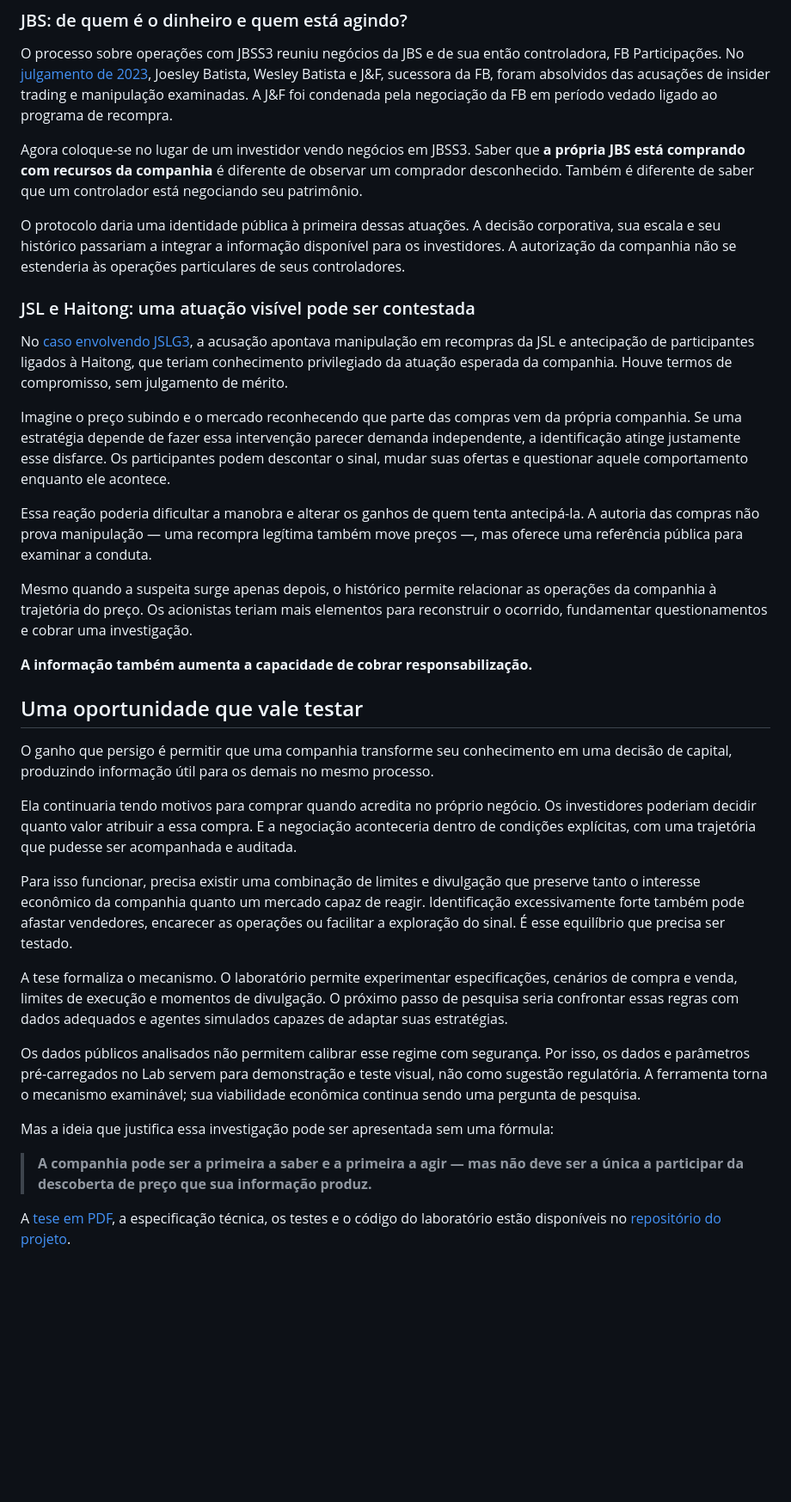
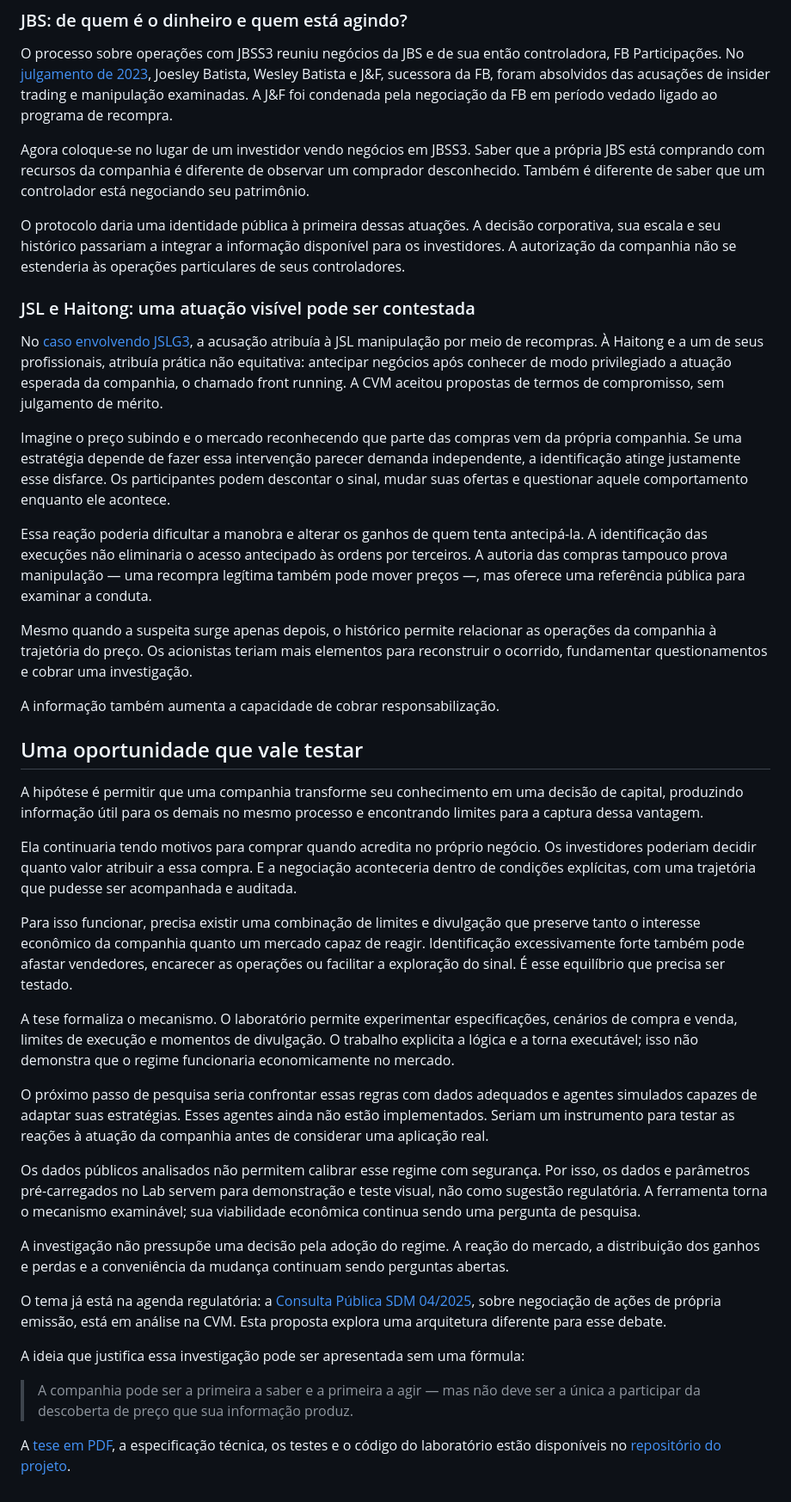
Before and after one commit to MMalucelli/issuer-protocol-lab, a Markdown page: docs/ARTIGO.md, the part around one of its changes. Shown at 86% size. GitHub-like rendering; blank space fills up the shorter version.

Commit message:
Update artigo

```diff
--- a/docs/ARTIGO.md
+++ b/docs/ARTIGO.md
@@ -110,36 +110,42 @@ A proposta procura abrir uma possibilidade de negociação nesse tipo de situaç
 
 O processo sobre operações com JBSS3 reuniu negócios da JBS e de sua então controladora, FB Participações. No [julgamento de 2023](https://www.gov.br/cvm/pt-br/assuntos/noticias/2023/cvm-conclui-julgamento-de-processos-envolvendo-empresas-do-grupo-jbs-e-seus-executivos), Joesley Batista, Wesley Batista e J&F, sucessora da FB, foram absolvidos das acusações de insider trading e manipulação examinadas. A J&F foi condenada pela negociação da FB em período vedado ligado ao programa de recompra.
 
-Agora coloque-se no lugar de um investidor vendo negócios em JBSS3. Saber que **a própria JBS está comprando com recursos da companhia** é diferente de observar um comprador desconhecido. Também é diferente de saber que um controlador está negociando seu patrimônio.
+Agora coloque-se no lugar de um investidor vendo negócios em JBSS3. Saber que a própria JBS está comprando com recursos da companhia é diferente de observar um comprador desconhecido. Também é diferente de saber que um controlador está negociando seu patrimônio.
 
 O protocolo daria uma identidade pública à primeira dessas atuações. A decisão corporativa, sua escala e seu histórico passariam a integrar a informação disponível para os investidores. A autorização da companhia não se estenderia às operações particulares de seus controladores.
 
 ### JSL e Haitong: uma atuação visível pode ser contestada
 
-No [caso envolvendo JSLG3](https://conteudo.cvm.gov.br/decisoes/2018/20180814_R1/20180814_D1023.html), a acusação apontava manipulação em recompras da JSL e antecipação de participantes ligados à Haitong, que teriam conhecimento privilegiado da atuação esperada da companhia. Houve termos de compromisso, sem julgamento de mérito.
+No [caso envolvendo JSLG3](https://conteudo.cvm.gov.br/decisoes/2018/20180814_R1/20180814_D1023.html), a acusação atribuía à JSL manipulação por meio de recompras. À Haitong e a um de seus profissionais, atribuía prática não equitativa: antecipar negócios após conhecer de modo privilegiado a atuação esperada da companhia, o chamado front running. A CVM aceitou propostas de termos de compromisso, sem julgamento de mérito.
 
 Imagine o preço subindo e o mercado reconhecendo que parte das compras vem da própria companhia. Se uma estratégia depende de fazer essa intervenção parecer demanda independente, a identificação atinge justamente esse disfarce. Os participantes podem descontar o sinal, mudar suas ofertas e questionar aquele comportamento enquanto ele acontece.
 
-Essa reação poderia dificultar a manobra e alterar os ganhos de quem tenta antecipá-la. A autoria das compras não prova manipulação — uma recompra legítima também move preços —, mas oferece uma referência pública para examinar a conduta.
+Essa reação poderia dificultar a manobra e alterar os ganhos de quem tenta antecipá-la. A identificação das execuções não eliminaria o acesso antecipado às ordens por terceiros. A autoria das compras tampouco prova manipulação — uma recompra legítima também pode mover preços —, mas oferece uma referência pública para examinar a conduta.
 
 Mesmo quando a suspeita surge apenas depois, o histórico permite relacionar as operações da companhia à trajetória do preço. Os acionistas teriam mais elementos para reconstruir o ocorrido, fundamentar questionamentos e cobrar uma investigação.
 
-**A informação também aumenta a capacidade de cobrar responsabilização.**
+A informação também aumenta a capacidade de cobrar responsabilização.
 
 ## Uma oportunidade que vale testar
 
-O ganho que persigo é permitir que uma companhia transforme seu conhecimento em uma decisão de capital, produzindo informação útil para os demais no mesmo processo.
+A hipótese é permitir que uma companhia transforme seu conhecimento em uma decisão de capital, produzindo informação útil para os demais no mesmo processo e encontrando limites para a captura dessa vantagem.
 
 Ela continuaria tendo motivos para comprar quando acredita no próprio negócio. Os investidores poderiam decidir quanto valor atribuir a essa compra. E a negociação aconteceria dentro de condições explícitas, com uma trajetória que pudesse ser acompanhada e auditada.
 
 Para isso funcionar, precisa existir uma combinação de limites e divulgação que preserve tanto o interesse econômico da companhia quanto um mercado capaz de reagir. Identificação excessivamente forte também pode afastar vendedores, encarecer as operações ou facilitar a exploração do sinal. É esse equilíbrio que precisa ser testado.
 
-A tese formaliza o mecanismo. O laboratório permite experimentar especificações, cenários de compra e venda, limites de execução e momentos de divulgação. O próximo passo de pesquisa seria confrontar essas regras com dados adequados e agentes simulados capazes de adaptar suas estratégias.
+A tese formaliza o mecanismo. O laboratório permite experimentar especificações, cenários de compra e venda, limites de execução e momentos de divulgação. O trabalho explicita a lógica e a torna executável; isso não demonstra que o regime funcionaria economicamente no mercado.
+
+O próximo passo de pesquisa seria confrontar essas regras com dados adequados e agentes simulados capazes de adaptar suas estratégias. Esses agentes ainda não estão implementados. Seriam um instrumento para testar as reações à atuação da companhia antes de considerar uma aplicação real.
 
 Os dados públicos analisados não permitem calibrar esse regime com segurança. Por isso, os dados e parâmetros pré-carregados no Lab servem para demonstração e teste visual, não como sugestão regulatória. A ferramenta torna o mecanismo examinável; sua viabilidade econômica continua sendo uma pergunta de pesquisa.
 
-Mas a ideia que justifica essa investigação pode ser apresentada sem uma fórmula:
+A investigação não pressupõe uma decisão pela adoção do regime. A reação do mercado, a distribuição dos ganhos e perdas e a conveniência da mudança continuam sendo perguntas abertas.
 
-> **A companhia pode ser a primeira a saber e a primeira a agir — mas não deve ser a única a participar da descoberta de preço que sua informação produz.**
+O tema já está na agenda regulatória: a [Consulta Pública SDM 04/2025](https://conteudo.cvm.gov.br/cvm_institucional/audiencias_publicas/ap_sdm/2025/sdm0425.html), sobre negociação de ações de própria emissão, está em análise na CVM. Esta proposta explora uma arquitetura diferente para esse debate.
+
+A ideia que justifica essa investigação pode ser apresentada sem uma fórmula:
+
+> A companhia pode ser a primeira a saber e a primeira a agir — mas não deve ser a única a participar da descoberta de preço que sua informação produz.
 
 A [tese em PDF](https://github.com/MMalucelli/issuer-protocol-lab/blob/main/thesis.pdf), a especificação técnica, os testes e o código do laboratório estão disponíveis no [repositório do projeto](https://github.com/MMalucelli/issuer-protocol-lab).
```
Also changed, not shown: other parts of docs/ARTIGO.md (+10 -10 lines).
